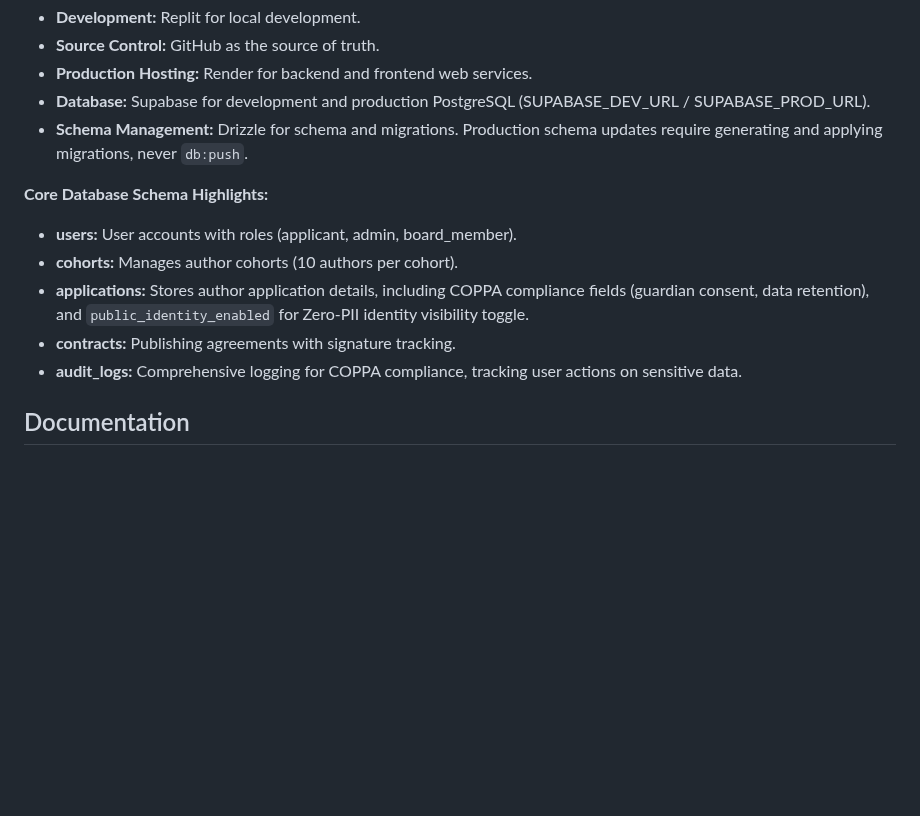
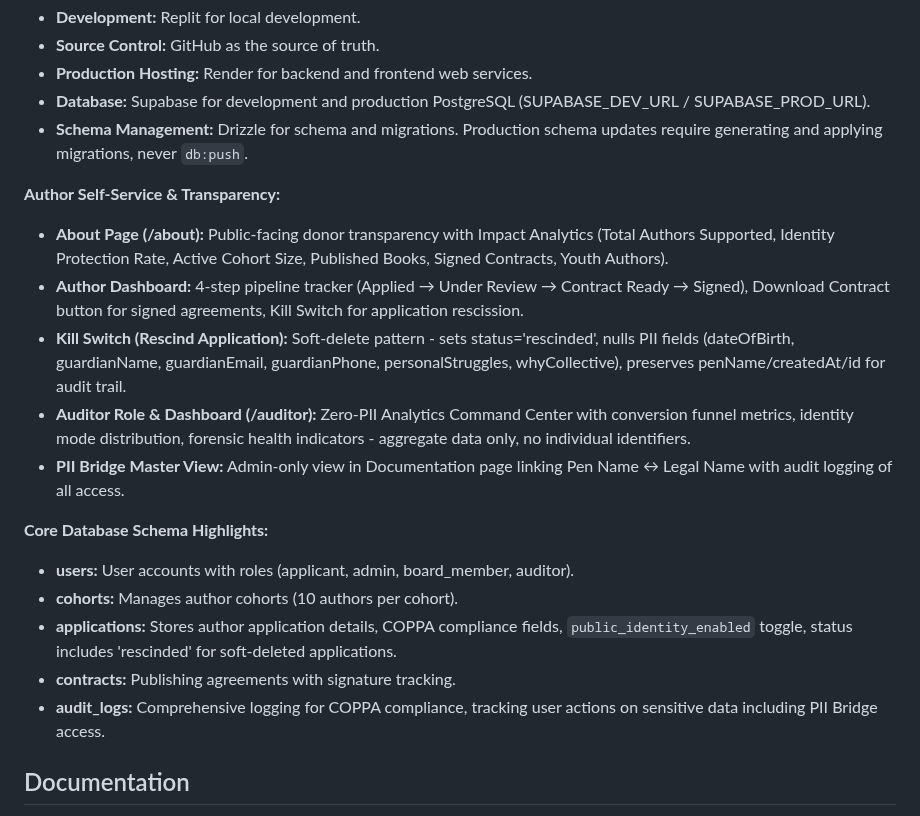
Before and after one commit to BobtheSkull7/The-Indie-Quill-Collective, a Markdown page: replit.md, the part around the change. GitHub-like rendering; blank space fills up the shorter version.

Commit message:
Add author self-service features and enhance platform transparency
Update replit.md to include new features: About Page, Author Dashboard enhancements (pipeline tracker, download contract, kill switch), Auditor Role & Dashboard, and PII Bridge Master View.

Replit-Commit-Author: Agent
Replit-Commit-Session-Id: e23263c9-d608-4c22-b0b9-097af9e33b99
Replit-Commit-Checkpoint-Type: full_checkpoint
Replit-Commit-Event-Id: 1c79fd44-97fe-4392-a389-5db9982c4111
Replit-Commit-Screenshot-Url: https://storage.googleapis.com/screenshot-production-us-central1/262e50f1-3284-42c0-9793-2016d4dcb634/e23263c9-d608-4c22-b0b9-097af9e33b99/AYGi6yY
Replit-Helium-Checkpoint-Created: true

```diff
--- a/replit.md
+++ b/replit.md
@@ -39,12 +39,19 @@ The project utilizes a client-server architecture with a React 19, Vite, and Tai
 - **Database:** Supabase for development and production PostgreSQL (SUPABASE_DEV_URL / SUPABASE_PROD_URL).
 - **Schema Management:** Drizzle for schema and migrations. Production schema updates require generating and applying migrations, never `db:push`.
 
+**Author Self-Service & Transparency:**
+- **About Page (/about):** Public-facing donor transparency with Impact Analytics (Total Authors Supported, Identity Protection Rate, Active Cohort Size, Published Books, Signed Contracts, Youth Authors).
+- **Author Dashboard:** 4-step pipeline tracker (Applied → Under Review → Contract Ready → Signed), Download Contract button for signed agreements, Kill Switch for application rescission.
+- **Kill Switch (Rescind Application):** Soft-delete pattern - sets status='rescinded', nulls PII fields (dateOfBirth, guardianName, guardianEmail, guardianPhone, personalStruggles, whyCollective), preserves penName/createdAt/id for audit trail.
+- **Auditor Role & Dashboard (/auditor):** Zero-PII Analytics Command Center with conversion funnel metrics, identity mode distribution, forensic health indicators - aggregate data only, no individual identifiers.
+- **PII Bridge Master View:** Admin-only view in Documentation page linking Pen Name ↔ Legal Name with audit logging of all access.
+
 **Core Database Schema Highlights:**
-- **users:** User accounts with roles (applicant, admin, board_member).
+- **users:** User accounts with roles (applicant, admin, board_member, auditor).
 - **cohorts:** Manages author cohorts (10 authors per cohort).
-- **applications:** Stores author application details, including COPPA compliance fields (guardian consent, data retention), and `public_identity_enabled` for Zero-PII identity visibility toggle.
+- **applications:** Stores author application details, COPPA compliance fields, `public_identity_enabled` toggle, status includes 'rescinded' for soft-deleted applications.
 - **contracts:** Publishing agreements with signature tracking.
-- **audit_logs:** Comprehensive logging for COPPA compliance, tracking user actions on sensitive data.
+- **audit_logs:** Comprehensive logging for COPPA compliance, tracking user actions on sensitive data including PII Bridge access.
 
 ## Documentation
 
```
